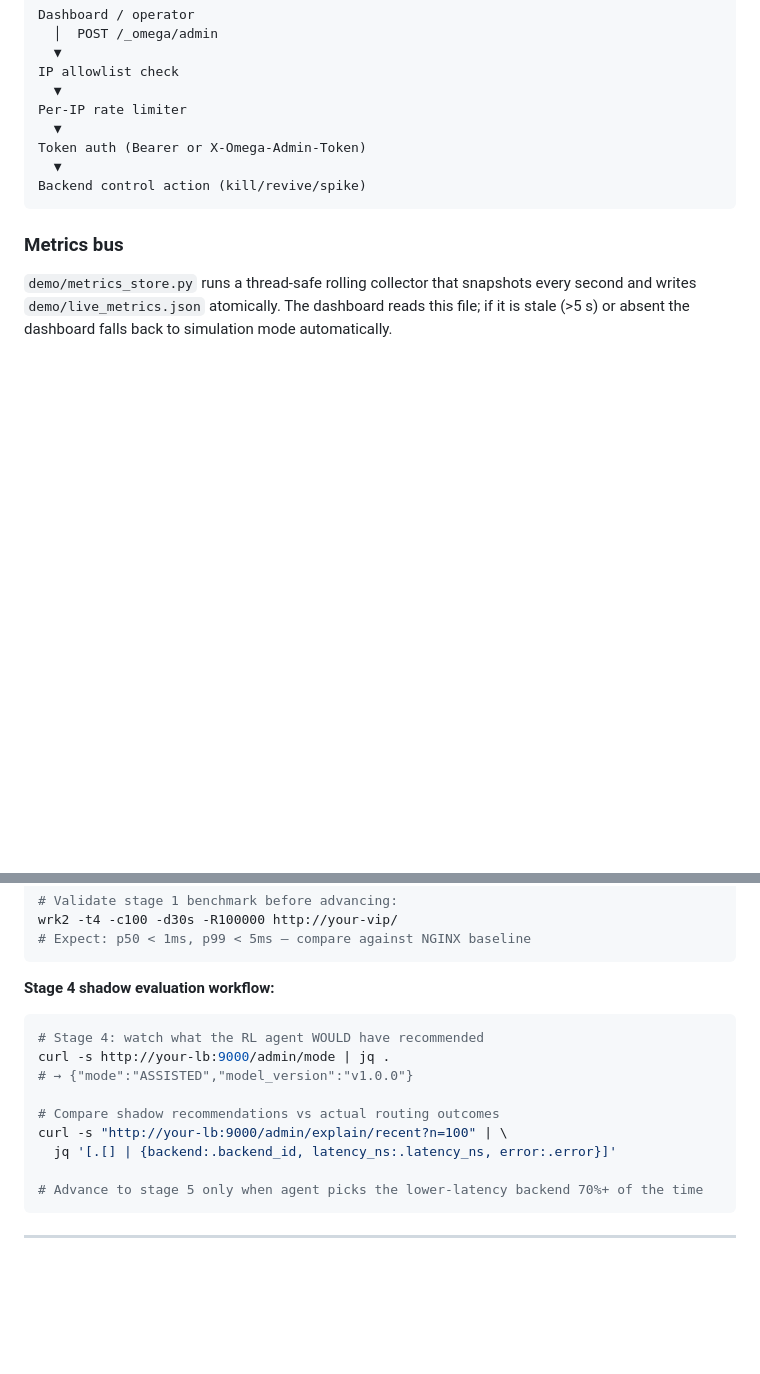
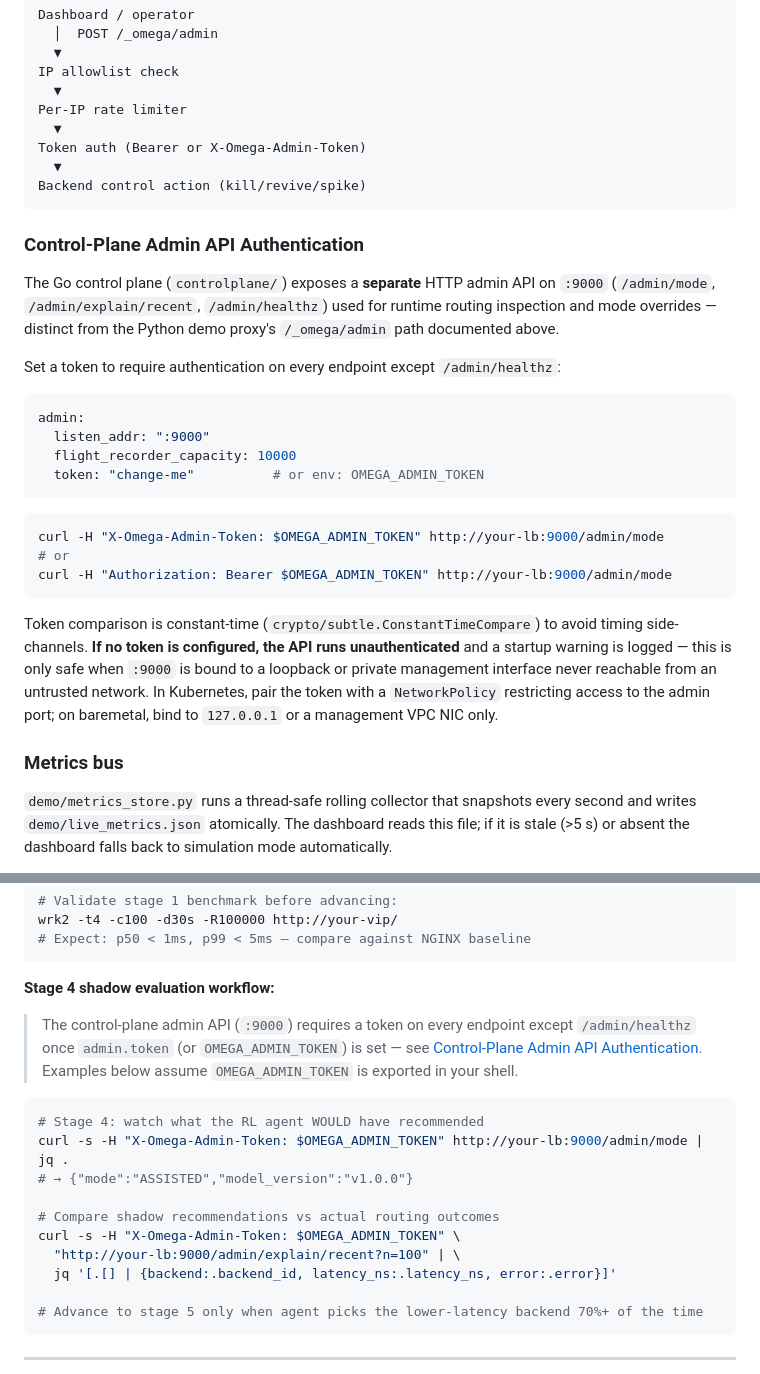
Before and after one commit to Vikx001/Load-Balancer-, a Markdown page: README.md, 2 parts joined by grey strips. Rendered like a GitHub page; blank space fills up the shorter version.

Commit message:
docs(readme): document control-plane admin API token authentication
Add a dedicated section documenting the Go control-plane admin API
(:9000) bearer/X-Omega-Admin-Token authentication added in #25,
disambiguating it from the existing Python demo proxy's /_omega/admin
auth flow. Update the stage 4/5 curl examples to include the auth
header so copy-pasted commands work once a token is configured.

````diff
--- a/README.md
+++ b/README.md
@@ -521,6 +521,35 @@ Token auth (Bearer or X-Omega-Admin-Token)
 Backend control action (kill/revive/spike)
 ```
 
+### Control-Plane Admin API Authentication
+
+The Go control plane (`controlplane/`) exposes a **separate** HTTP admin API on `:9000`
+(`/admin/mode`, `/admin/explain/recent`, `/admin/healthz`) used for runtime routing
+inspection and mode overrides — distinct from the Python demo proxy's `/_omega/admin`
+path documented above.
+
+Set a token to require authentication on every endpoint except `/admin/healthz`:
+
+```yaml
+admin:
+  listen_addr: ":9000"
+  flight_recorder_capacity: 10000
+  token: "change-me"          # or env: OMEGA_ADMIN_TOKEN
+```
+
+```bash
+curl -H "X-Omega-Admin-Token: $OMEGA_ADMIN_TOKEN" http://your-lb:9000/admin/mode
+# or
+curl -H "Authorization: Bearer $OMEGA_ADMIN_TOKEN" http://your-lb:9000/admin/mode
+```
+
+Token comparison is constant-time (`crypto/subtle.ConstantTimeCompare`) to avoid timing
+side-channels. **If no token is configured, the API runs unauthenticated** and a startup
+warning is logged — this is only safe when `:9000` is bound to a loopback or private
+management interface never reachable from an untrusted network. In Kubernetes, pair the
+token with a `NetworkPolicy` restricting access to the admin port; on baremetal, bind to
+`127.0.0.1` or a management VPC NIC only.
+
 ### Metrics bus
 
 `demo/metrics_store.py` runs a thread-safe rolling collector that snapshots every second and writes `demo/live_metrics.json` atomically. The dashboard reads this file; if it is stale (>5 s) or absent the dashboard falls back to simulation mode automatically.
@@ -1138,13 +1167,19 @@ wrk2 -t4 -c100 -d30s -R100000 http://your-vip/
 
 **Stage 4 shadow evaluation workflow:**
 
+> The control-plane admin API (`:9000`) requires a token on every endpoint except
+> `/admin/healthz` once `admin.token` (or `OMEGA_ADMIN_TOKEN`) is set — see
+> [Control-Plane Admin API Authentication](#control-plane-admin-api-authentication).
+> Examples below assume `OMEGA_ADMIN_TOKEN` is exported in your shell.
+
 ```bash
 # Stage 4: watch what the RL agent WOULD have recommended
-curl -s http://your-lb:9000/admin/mode | jq .
+curl -s -H "X-Omega-Admin-Token: $OMEGA_ADMIN_TOKEN" http://your-lb:9000/admin/mode | jq .
 # → {"mode":"ASSISTED","model_version":"v1.0.0"}
 
 # Compare shadow recommendations vs actual routing outcomes
-curl -s "http://your-lb:9000/admin/explain/recent?n=100" | \
+curl -s -H "X-Omega-Admin-Token: $OMEGA_ADMIN_TOKEN" \
+  "http://your-lb:9000/admin/explain/recent?n=100" | \
   jq '[.[] | {backend:.backend_id, latency_ns:.latency_ns, error:.error}]'
 
 # Advance to stage 5 only when agent picks the lower-latency backend 70%+ of the time
````
